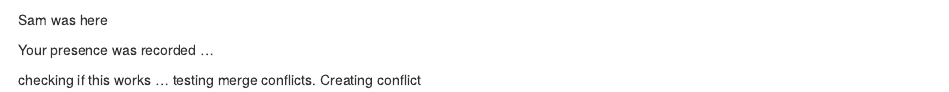
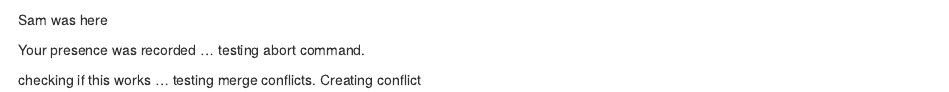
Before and after one commit to shrkhanna/training_khanna, an R Markdown document (DataCleaning.Rmd): the page in a window 1100 px wide, from 1650 px down. Rendered offline with R 4.5, knitr and Pandoc, with nearby package versions; some code elsewhere in the file could not run offline.

Commit message:
testing what abort does

```diff
--- a/DataCleaning.Rmd
+++ b/DataCleaning.Rmd
@@ -87,6 +87,6 @@ catch_joined <- left_join(catch_long, region_defs, by = "Region")
 
 Sam was here
 
-Your presence was recorded ...
+Your presence was recorded ... testing abort command.
 
 checking if this works ... testing merge conflicts. Creating conflict
```
